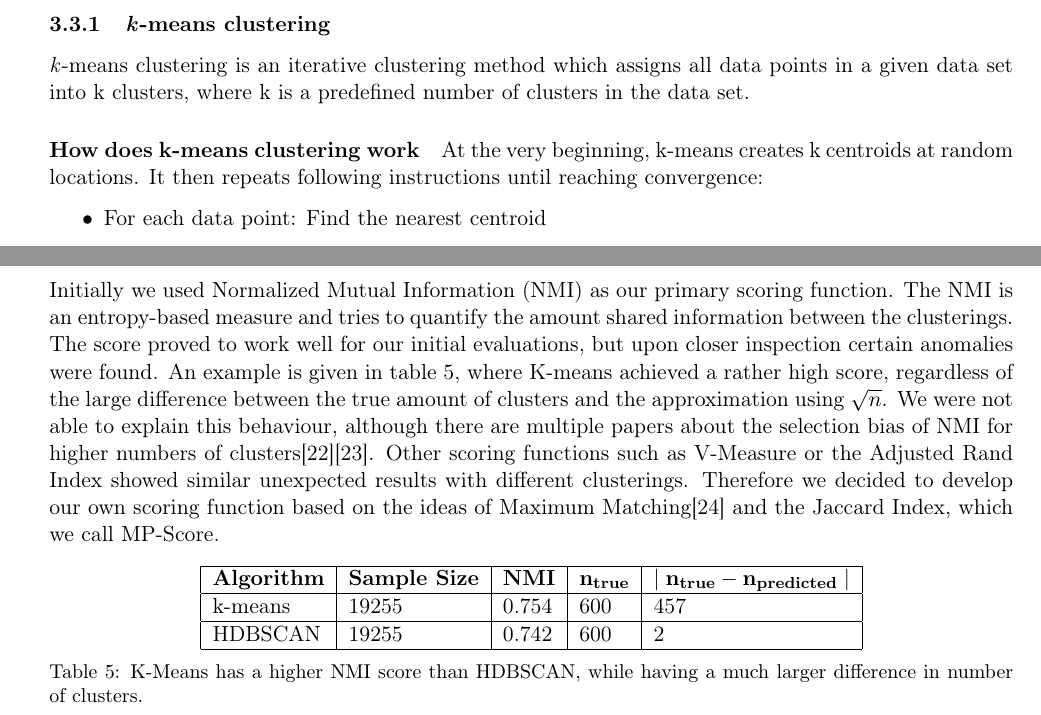
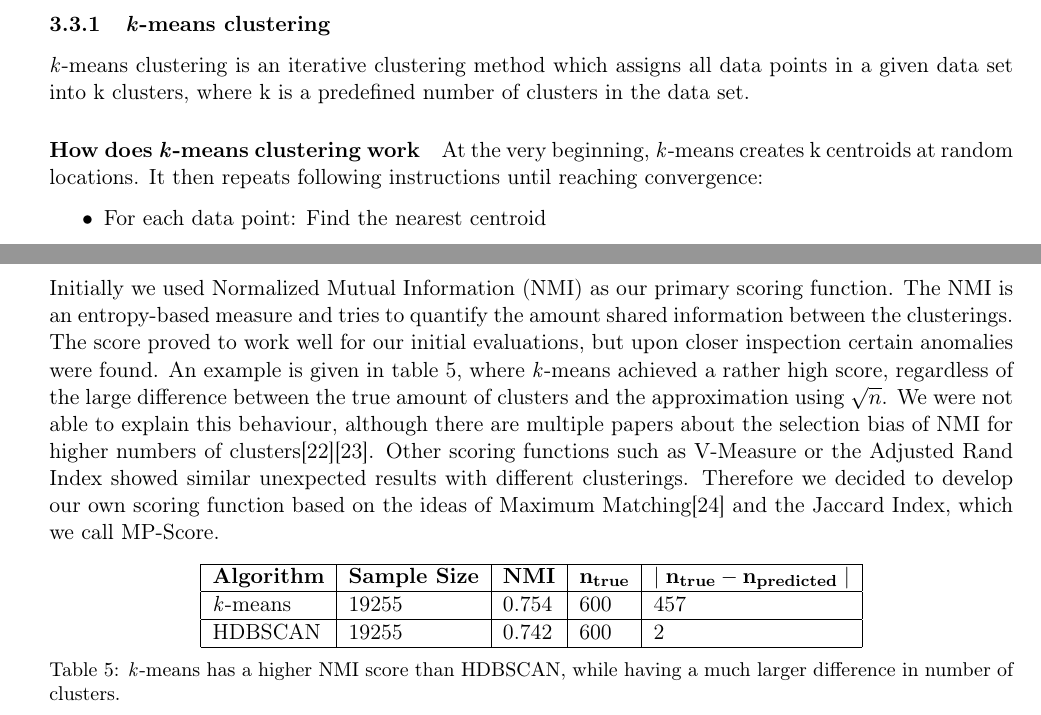
Before and after one commit to dpacassi/dynamic-event-detection-in-data-streams, a LaTeX thesis (doc/thesis.tex, which reads doc/3_theoretical_basics.tex, doc/4b_cluster_evaluation.tex): two parts of pages 13 and 20 of 49, joined at a grey line, cut so that both start at the same text. Compiled offline with pdfLaTeX.

Commit message:
Improve text

```diff
--- a/doc/3_theoretical_basics.tex
+++ b/doc/3_theoretical_basics.tex
@@ -332,8 +332,8 @@ which is able to work with data of varying densities and of high dimensionality.
 \textit{k}-means clustering is an iterative clustering method which assigns all data points in a given data set
 into k clusters, where k is a predefined number of clusters in the data set.
 
-\paragraph{How does k-means clustering work}
-At the very beginning, k-means creates k centroids at random locations.
+\paragraph{How does \textit{k}-means clustering work}
+At the very beginning, \textit{k}-means creates k centroids at random locations.
 It then repeats following instructions until reaching convergence:
 
 \begin{itemize}
--- a/doc/4b_cluster_evaluation.tex
+++ b/doc/4b_cluster_evaluation.tex
@@ -35,7 +35,7 @@ Since the ground truth is known in our test data, we are going to apply an exter
 Initially we used Normalized Mutual Information (NMI) as our primary scoring function.
 The NMI is an entropy-based measure and tries to quantify the amount shared information between the clusterings.
 The score proved to work well for our initial evaluations, but upon closer inspection certain anomalies were found.
-An example is given in table \ref{tab:nmi_kmeans_example}, where K-means achieved a rather high score,
+An example is given in table \ref{tab:nmi_kmeans_example}, where \textit{k}-means achieved a rather high score,
 regardless of the large difference between the true amount of clusters and the approximation using $\sqrt{n}$.
 We were not able to explain this behaviour,
 although there are multiple papers about the selection bias of NMI for higher numbers of clusters\cite{LEI201758}\cite{clustering_anmi}.
@@ -49,10 +49,10 @@ and the Jaccard Index, which we call MP-Score.
     \begin{tabular}{|l|l|l|l|l|}
     \hline
     \textbf{Algorithm} & \textbf{Sample Size} & \textbf{NMI}  & $\mathbf{n_{true}}$ & $\mathbf{ \mid n_{true} - n_{predicted} \mid }$ \\ \hline
-    k-means & 19255 & 0.754 & 600 & 457 \\ \hline
+    \textit{k}-means & 19255 & 0.754 & 600 & 457 \\ \hline
     HDBSCAN & 19255 & 0.742 & 600 & 2 \\ \hline
     \end{tabular}
-    \caption{K-Means has a higher NMI score than HDBSCAN, while having a much larger difference in number of clusters.}
+    \caption{\textit{k}-means has a higher NMI score than HDBSCAN, while having a much larger difference in number of clusters.}
     \label{tab:nmi_kmeans_example}
 \end{table}
 
```
Also changed, not shown: doc/5a_cluster_evaluation.tex (+1 -1 lines), doc/thesis.pdf, doc/3_theoretical_basics.tex (2 more changed lines), doc/4b_cluster_evaluation.tex (4 more changed lines).
